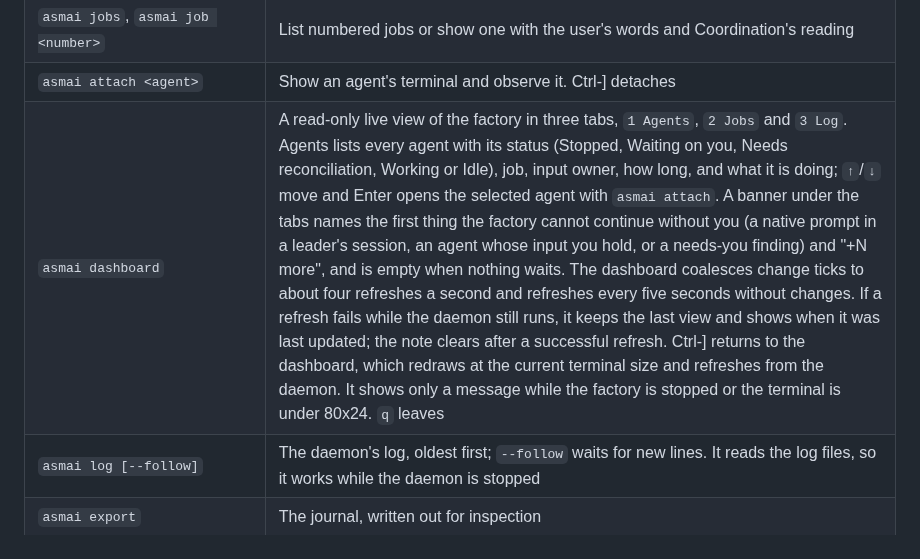
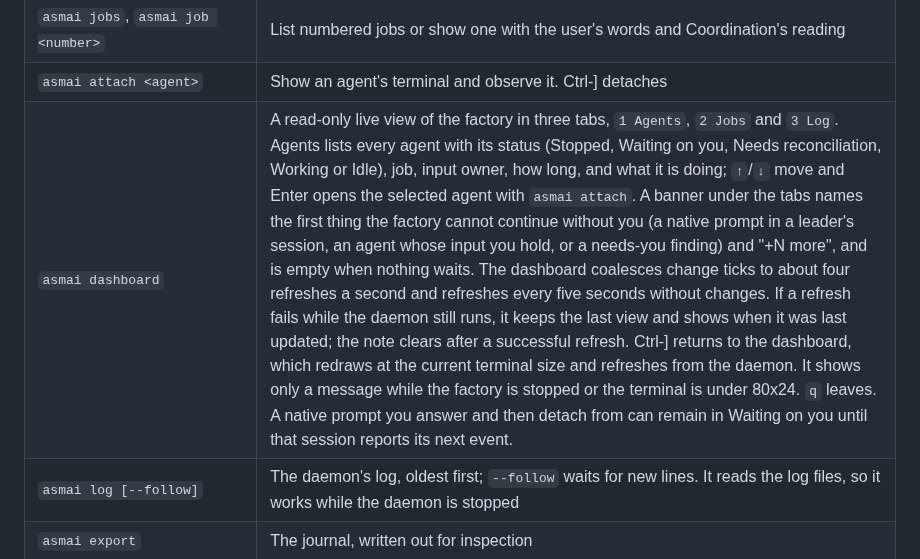
Before and after one commit to talvor/asmai, a Markdown page: README.md, the part around the change. Rendered like a GitHub page.

Commit message:
no-mistakes(review): Document delayed clearing of dashboard native prompts

```diff
--- a/README.md
+++ b/README.md
@@ -70,7 +70,7 @@ Every start then runs the checks that exist: this platform is certified (Linux o
 | `asmai agents` | The agents that have run: each one's state, generation, provider, model and process |
 | `asmai jobs`, `asmai job <number>` | List numbered jobs or show one with the user's words and Coordination's reading |
 | `asmai attach <agent>` | Show an agent's terminal and observe it. Ctrl-] detaches |
-| `asmai dashboard` | A read-only live view of the factory in three tabs, `1 Agents`, `2 Jobs` and `3 Log`. Agents lists every agent with its status (Stopped, Waiting on you, Needs reconciliation, Working or Idle), job, input owner, how long, and what it is doing; `↑`/`↓` move and Enter opens the selected agent with `asmai attach`. A banner under the tabs names the first thing the factory cannot continue without you (a native prompt in a leader's session, an agent whose input you hold, or a needs-you finding) and "+N more", and is empty when nothing waits. The dashboard coalesces change ticks to about four refreshes a second and refreshes every five seconds without changes. If a refresh fails while the daemon still runs, it keeps the last view and shows when it was last updated; the note clears after a successful refresh. Ctrl-] returns to the dashboard, which redraws at the current terminal size and refreshes from the daemon. It shows only a message while the factory is stopped or the terminal is under 80x24. `q` leaves |
+| `asmai dashboard` | A read-only live view of the factory in three tabs, `1 Agents`, `2 Jobs` and `3 Log`. Agents lists every agent with its status (Stopped, Waiting on you, Needs reconciliation, Working or Idle), job, input owner, how long, and what it is doing; `↑`/`↓` move and Enter opens the selected agent with `asmai attach`. A banner under the tabs names the first thing the factory cannot continue without you (a native prompt in a leader's session, an agent whose input you hold, or a needs-you finding) and "+N more", and is empty when nothing waits. The dashboard coalesces change ticks to about four refreshes a second and refreshes every five seconds without changes. If a refresh fails while the daemon still runs, it keeps the last view and shows when it was last updated; the note clears after a successful refresh. Ctrl-] returns to the dashboard, which redraws at the current terminal size and refreshes from the daemon. It shows only a message while the factory is stopped or the terminal is under 80x24. `q` leaves. A native prompt you answer and then detach from can remain in Waiting on you until that session reports its next event. |
 | `asmai log [--follow]` | The daemon's log, oldest first; `--follow` waits for new lines. It reads the log files, so it works while the daemon is stopped |
 | `asmai export` | The journal, written out for inspection |
 | `asmai providers install` | Fetch the pinned provider CLIs, once you confirm (see [Pinned providers](#pinned-providers)) |
```
